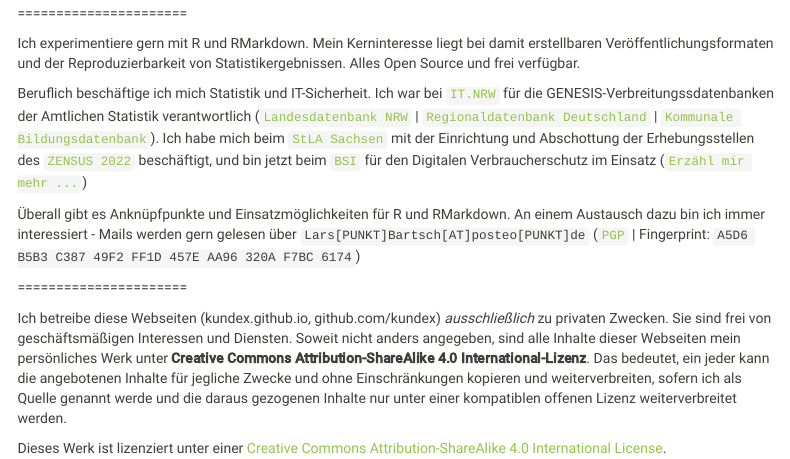
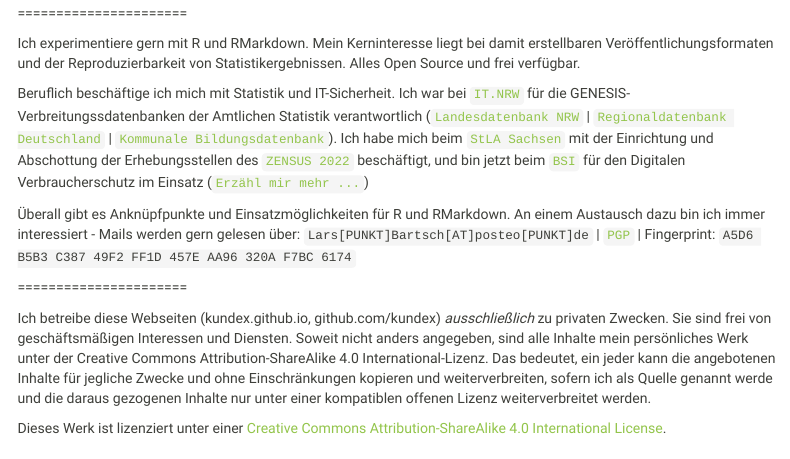
Before and after one commit to kundex/kundex.github.io, an R Markdown document (about.Rmd): the page in a window 1100 px wide, from 490 px down. The pictures show the output file about.html that the author committed with the source, opened offline; library style sheets and scripts come from the installed R packages; menus at the side of the page are left out.

Commit message:
minor correction

```diff
--- a/about.Rmd
+++ b/about.Rmd
@@ -11,10 +11,11 @@ knitr::include_graphics("port.jpg")
 
 Ich experimentiere gern mit R und RMarkdown. Mein Kerninteresse liegt bei damit erstellbaren Veröffentlichungsformaten und der Reproduzierbarkeit von Statistikergebnissen. Alles Open Source und frei verfügbar.
 
-Beruflich beschäftige ich mich Statistik und IT-Sicherheit. Ich war bei [`IT.NRW`](https://www.it.nrw.de) für die GENESIS-Verbreitungssdatenbanken der Amtlichen Statistik verantwortlich ([`Landesdatenbank NRW`](https://ldb.nrw) | [`Regionaldatenbank Deutschland`](https://www.regionalstatistik.de) | [`Kommunale Bildungsdatenbank   `](https://www.bildungsmonitoring.de)). Ich habe mich beim [`StLA Sachsen`](https://www.stla.sachsen.de) mit der Einrichtung und Abschottung der Erhebungsstellen des [`ZENSUS 2022`](https://www.zensus2022.de) beschäftigt, und bin jetzt beim [`BSI`](https://www.bsi.bund.de) für den Digitalen Verbraucherschutz im Einsatz ([`Erzähl mir mehr ...`](https://www.xing.com/profile/Lars_Bartsch7))
+Beruflich beschäftige ich mich mit Statistik und IT-Sicherheit. Ich war bei [`IT.NRW`](https://www.it.nrw.de) für die GENESIS-Verbreitungssdatenbanken der Amtlichen Statistik verantwortlich ([`Landesdatenbank NRW`](https://ldb.nrw) | [`Regionaldatenbank Deutschland`](https://www.regionalstatistik.de) | [`Kommunale Bildungsdatenbank`](https://www.bildungsmonitoring.de)). Ich habe mich beim [`StLA Sachsen`](https://www.stla.sachsen.de) mit der Einrichtung und Abschottung der Erhebungsstellen des [`ZENSUS 2022`](https://www.zensus2022.de) beschäftigt, und bin jetzt beim [`BSI`](https://www.bsi.bund.de) für den Digitalen Verbraucherschutz im Einsatz ([`Erzähl mir mehr ...`](https://www.xing.com/profile/Lars_Bartsch7))
 
-Überall gibt es Anknüpfpunkte und Einsatzmöglichkeiten für R und RMarkdown. An einem Austausch dazu bin ich immer interessiert - Mails werden gern gelesen über `Lars[PUNKT]Bartsch[AT]posteo[PUNKT]de` ([`PGP`](https://keyserver.ubuntu.com/pks/lookup?op=get&fingerprint=on&search=0xAA96320AF7BC6174) | Fingerprint: `A5D6 B5B3 C387 49F2 FF1D 457E AA96 320A F7BC 6174`)
+Überall gibt es Anknüpfpunkte und Einsatzmöglichkeiten für R und RMarkdown. An einem Austausch dazu bin ich immer interessiert - Mails werden gern gelesen über:
+`Lars[PUNKT]Bartsch[AT]posteo[PUNKT]de` | [`PGP`](https://keyserver.ubuntu.com/pks/lookup?op=get&fingerprint=on&search=0xAA96320AF7BC6174) | Fingerprint: `A5D6 B5B3 C387 49F2 FF1D 457E AA96 320A F7BC 6174`
 
 ======================
 
-Ich betreibe diese Webseiten (kundex.github.io, github.com/kundex) *ausschließlich* zu privaten Zwecken. Sie sind frei von geschäftsmäßigen Interessen und Diensten. Soweit nicht anders angegeben, sind alle Inhalte dieser Webseiten mein persönliches Werk unter **Creative Commons Attribution-ShareAlike 4.0 International-Lizenz**. Das bedeutet, ein jeder kann die angebotenen Inhalte für jegliche Zwecke und ohne Einschränkungen kopieren und weiterverbreiten, sofern ich als Quelle genannt werde und die daraus gezogenen Inhalte nur unter einer kompatiblen offenen Lizenz weiterverbreitet werden.
+Ich betreibe diese Webseiten (kundex.github.io, github.com/kundex) *ausschließlich* zu privaten Zwecken. Sie sind frei von geschäftsmäßigen Interessen und Diensten. Soweit nicht anders angegeben, sind alle Inhalte mein persönliches Werk unter der Creative Commons Attribution-ShareAlike 4.0 International-Lizenz. Das bedeutet, ein jeder kann die angebotenen Inhalte für jegliche Zwecke und ohne Einschränkungen kopieren und weiterverbreiten, sofern ich als Quelle genannt werde und die daraus gezogenen Inhalte nur unter einer kompatiblen offenen Lizenz weiterverbreitet werden.
```
Also changed, not shown: about.html.
